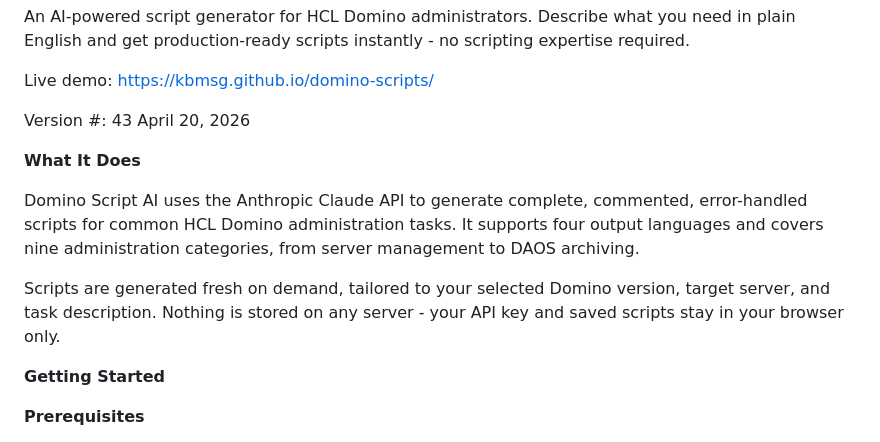
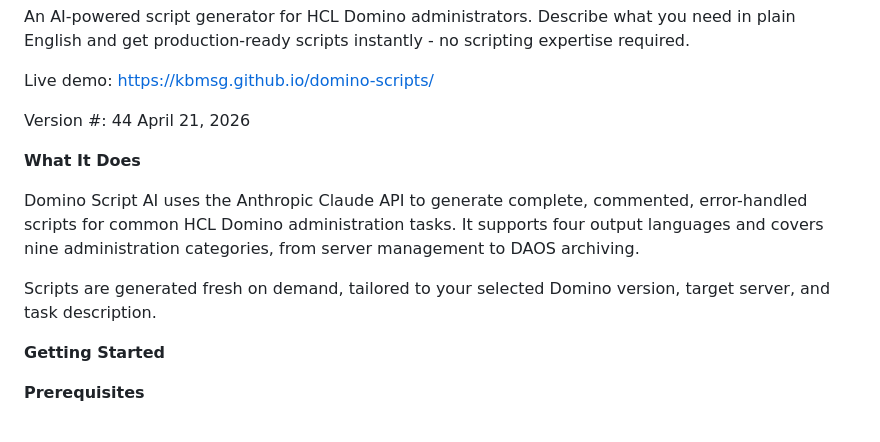
Before and after one commit to kbmsg/domino-scripts, a Markdown page: README.md, the part around the change. GitHub-like rendering.

```diff
--- a/README.md
+++ b/README.md
@@ -5,13 +5,13 @@ Describe what you need in plain English and get production-ready scripts instant
 
 Live demo: <https://kbmsg.github.io/domino-scripts/>
 
-Version #: 43 April 20, 2026
+Version #: 44 April 21, 2026
 
 **What It Does**
 
 Domino Script AI uses the Anthropic Claude API to generate complete, commented, error-handled scripts for common HCL Domino administration tasks. It supports four output languages and covers nine administration categories, from server management to DAOS archiving.
 
-Scripts are generated fresh on demand, tailored to your selected Domino version, target server, and task description. Nothing is stored on any server - your API key and saved scripts stay in your browser only.
+Scripts are generated fresh on demand, tailored to your selected Domino version, target server, and task description.
 
 **Getting Started**
 
```
